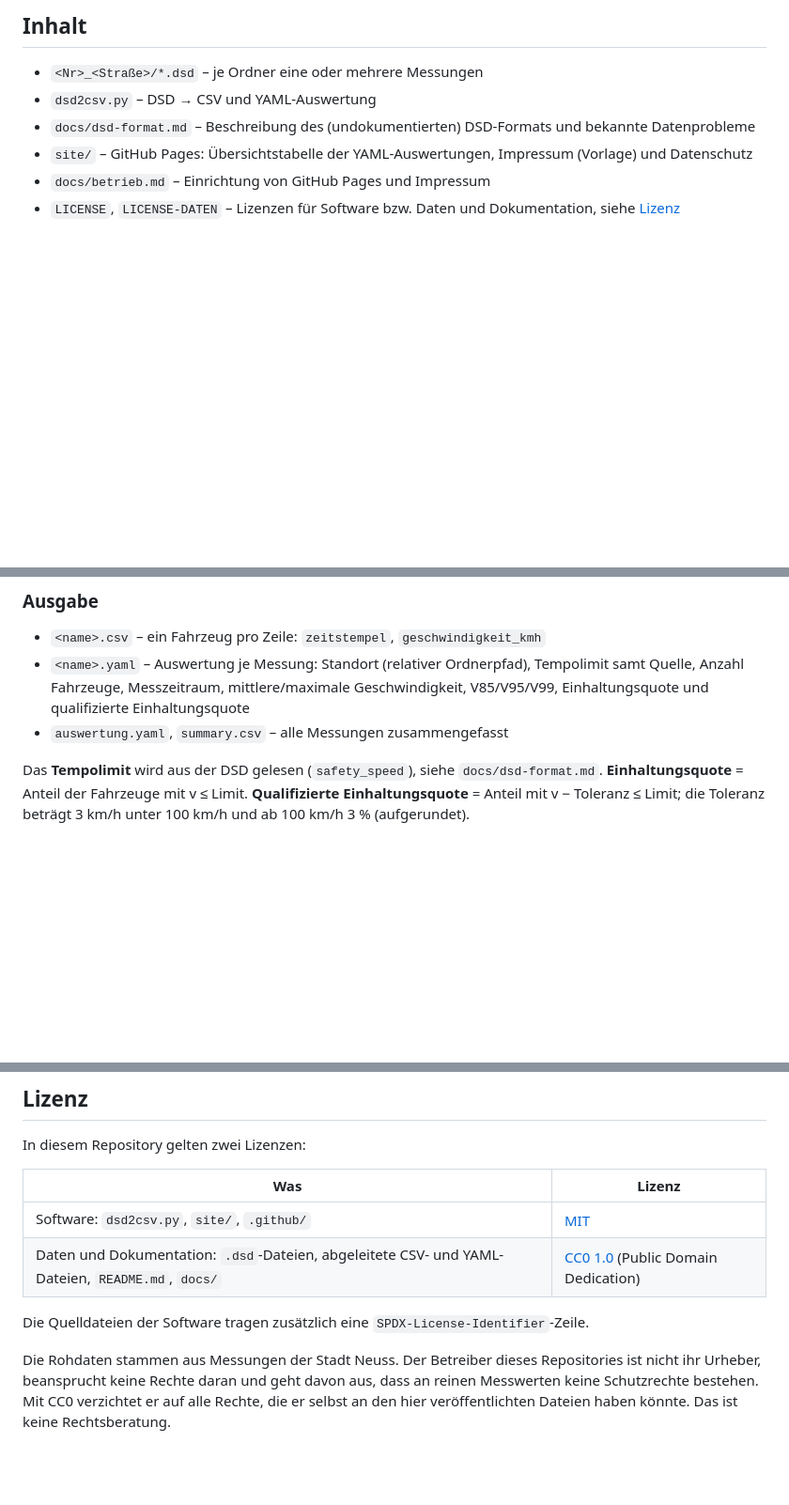
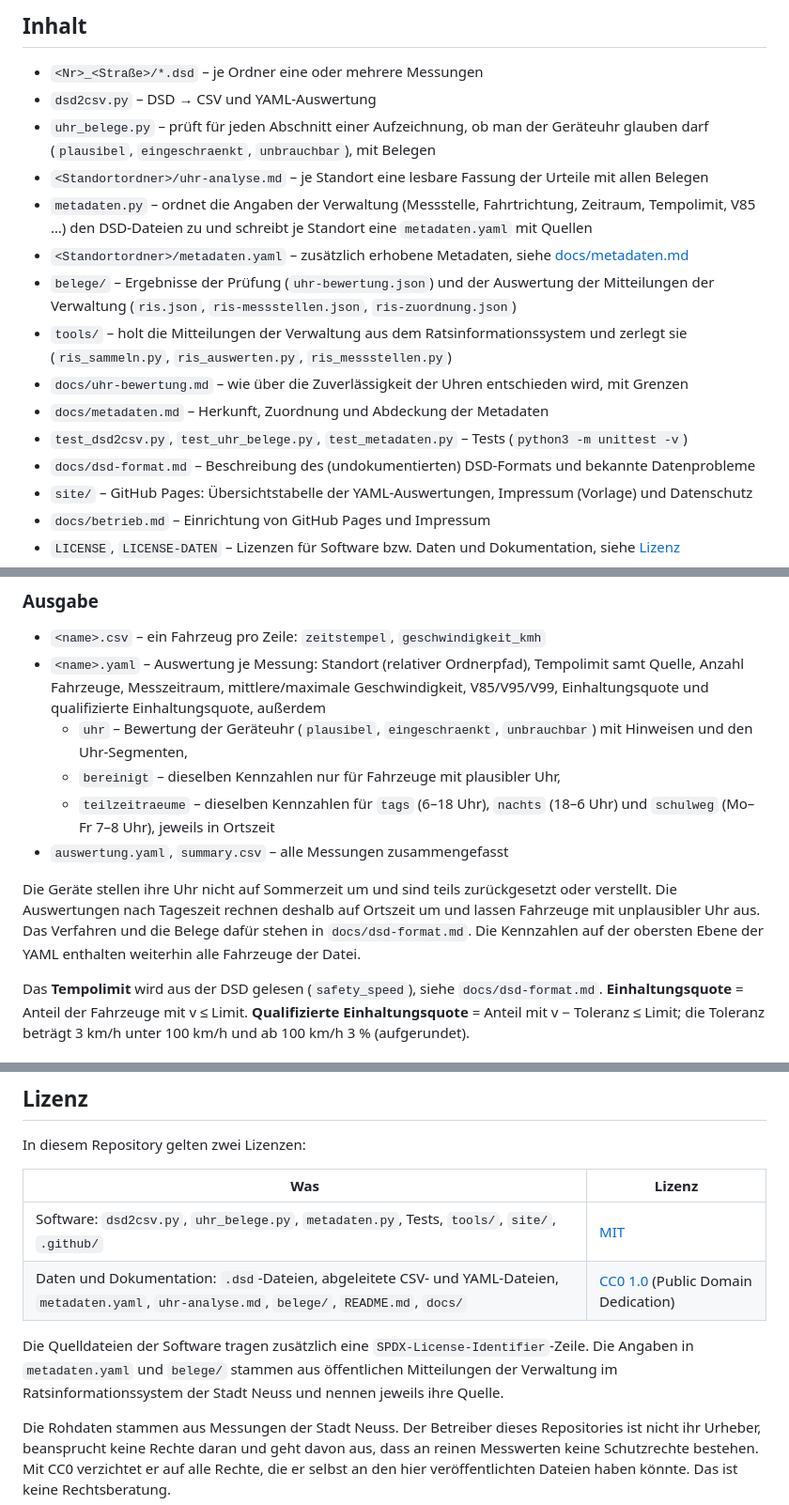
Before and after one commit to Khazuar/neuss-dialogdisplays, a Markdown page: README.md, 3 parts joined by grey strips. Shown at 94% size. GitHub-like rendering; blank space fills up the shorter version.

Commit message:
README: Metadaten, Uhr-Belege und Lizenzzuordnung ergänzen
Co-Authored-By: Claude Sonnet 5.5 <noreply@anthropic.com>

```diff
--- a/README.md
+++ b/README.md
@@ -15,6 +15,19 @@ werden aus den DSDs erzeugt und separat veröffentlicht, siehe [Abgeleitete Date
 
 - `<Nr>_<Straße>/*.dsd` – je Ordner eine oder mehrere Messungen
 - `dsd2csv.py` – DSD → CSV und YAML-Auswertung
+- `uhr_belege.py` – prüft für jeden Abschnitt einer Aufzeichnung, ob man der Geräteuhr glauben darf
+  (`plausibel`, `eingeschraenkt`, `unbrauchbar`), mit Belegen
+- `<Standortordner>/uhr-analyse.md` – je Standort eine lesbare Fassung der Urteile mit allen Belegen
+- `metadaten.py` – ordnet die Angaben der Verwaltung (Messstelle, Fahrtrichtung, Zeitraum, Tempolimit, V85 …) den
+  DSD-Dateien zu und schreibt je Standort eine `metadaten.yaml` mit Quellen
+- `<Standortordner>/metadaten.yaml` – zusätzlich erhobene Metadaten, siehe [docs/metadaten.md](docs/metadaten.md)
+- `belege/` – Ergebnisse der Prüfung (`uhr-bewertung.json`) und der Auswertung der Mitteilungen der
+  Verwaltung (`ris.json`, `ris-messstellen.json`, `ris-zuordnung.json`)
+- `tools/` – holt die Mitteilungen der Verwaltung aus dem Ratsinformationssystem und zerlegt sie
+  (`ris_sammeln.py`, `ris_auswerten.py`, `ris_messstellen.py`)
+- `docs/uhr-bewertung.md` – wie über die Zuverlässigkeit der Uhren entschieden wird, mit Grenzen
+- `docs/metadaten.md` – Herkunft, Zuordnung und Abdeckung der Metadaten
+- `test_dsd2csv.py`, `test_uhr_belege.py`, `test_metadaten.py` – Tests (`python3 -m unittest -v`)
 - `docs/dsd-format.md` – Beschreibung des (undokumentierten) DSD-Formats und bekannte Datenprobleme
 - `site/` – GitHub Pages: Übersichtstabelle der YAML-Auswertungen, Impressum (Vorlage) und Datenschutz
 - `docs/betrieb.md` – Einrichtung von GitHub Pages und Impressum
@@ -56,8 +69,18 @@ sinnvoll.
 - `<name>.csv` – ein Fahrzeug pro Zeile: `zeitstempel`, `geschwindigkeit_kmh`
 - `<name>.yaml` – Auswertung je Messung: Standort (relativer Ordnerpfad), Tempolimit samt Quelle,
   Anzahl Fahrzeuge, Messzeitraum, mittlere/maximale Geschwindigkeit, V85/V95/V99, Einhaltungsquote und
-  qualifizierte Einhaltungsquote
+  qualifizierte Einhaltungsquote, außerdem
+  - `uhr` – Bewertung der Geräteuhr (`plausibel`, `eingeschraenkt`, `unbrauchbar`) mit Hinweisen und den
+    Uhr-Segmenten,
+  - `bereinigt` – dieselben Kennzahlen nur für Fahrzeuge mit plausibler Uhr,
+  - `teilzeitraeume` – dieselben Kennzahlen für `tags` (6–18 Uhr), `nachts` (18–6 Uhr) und `schulweg`
+    (Mo–Fr 7–8 Uhr), jeweils in Ortszeit
 - `auswertung.yaml`, `summary.csv` – alle Messungen zusammengefasst
+
+Die Geräte stellen ihre Uhr nicht auf Sommerzeit um und sind teils zurückgesetzt oder verstellt. Die
+Auswertungen nach Tageszeit rechnen deshalb auf Ortszeit um und lassen Fahrzeuge mit unplausibler Uhr aus.
+Das Verfahren und die Belege dafür stehen in `docs/dsd-format.md`. Die Kennzahlen auf der obersten Ebene der
+YAML enthalten weiterhin alle Fahrzeuge der Datei.
 
 Das **Tempolimit** wird aus der DSD gelesen (`safety_speed`), siehe `docs/dsd-format.md`.
 **Einhaltungsquote** = Anteil der Fahrzeuge mit v ≤ Limit. **Qualifizierte Einhaltungsquote** = Anteil mit
@@ -76,10 +99,12 @@ In diesem Repository gelten zwei Lizenzen:
 
 | Was | Lizenz |
 |-----|--------|
-| Software: `dsd2csv.py`, `site/`, `.github/` | [MIT](LICENSE) |
-| Daten und Dokumentation: `.dsd`-Dateien, abgeleitete CSV- und YAML-Dateien, `README.md`, `docs/` | [CC0 1.0](LICENSE-DATEN) (Public Domain Dedication) |
+| Software: `dsd2csv.py`, `uhr_belege.py`, `metadaten.py`, Tests, `tools/`, `site/`, `.github/` | [MIT](LICENSE) |
+| Daten und Dokumentation: `.dsd`-Dateien, abgeleitete CSV- und YAML-Dateien, `metadaten.yaml`, `uhr-analyse.md`, `belege/`, `README.md`, `docs/` | [CC0 1.0](LICENSE-DATEN) (Public Domain Dedication) |
 
-Die Quelldateien der Software tragen zusätzlich eine `SPDX-License-Identifier`-Zeile.
+Die Quelldateien der Software tragen zusätzlich eine `SPDX-License-Identifier`-Zeile. Die Angaben in
+`metadaten.yaml` und `belege/` stammen aus öffentlichen Mitteilungen der Verwaltung im Ratsinformationssystem der Stadt
+Neuss und nennen jeweils ihre Quelle.
 
 Die Rohdaten stammen aus Messungen der Stadt Neuss. Der Betreiber dieses Repositories ist nicht ihr
 Urheber, beansprucht keine Rechte daran und geht davon aus, dass an reinen Messwerten keine Schutzrechte
```
